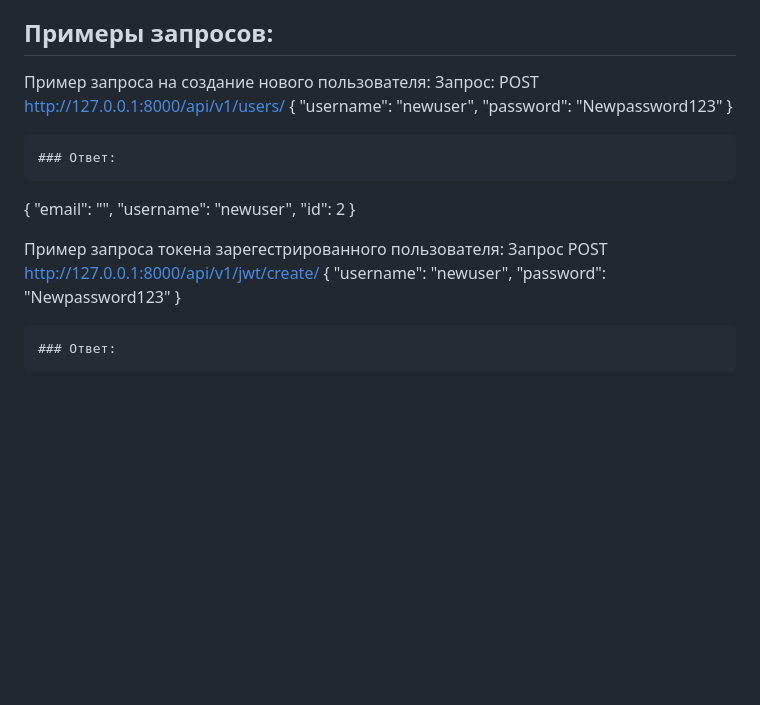
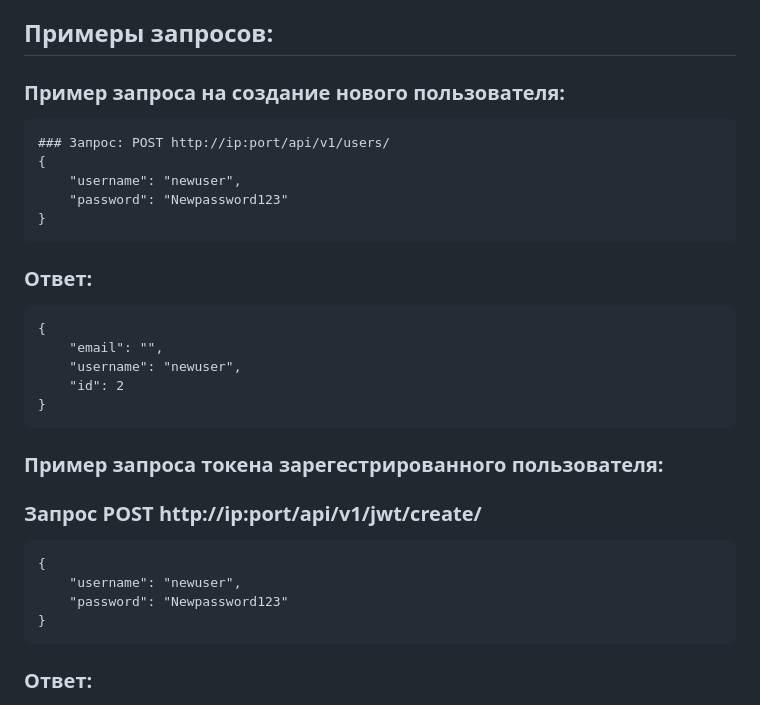
Before and after one commit to smetankinda/ya_api_final_yatube, a Markdown page: README.md, the part around one of its changes. Drawn GitHub-style; blank space fills up the shorter version.

Commit message:
Правки после первого ревью

````diff
--- a/README.md
+++ b/README.md
@@ -72,8 +72,9 @@ python3 manage.py runserver
 
 ## Примеры запросов:
 
-Пример запроса на создание нового пользователя:
-Запрос: POST http://127.0.0.1:8000/api/v1/users/
+### Пример запроса на создание нового пользователя:
+```
+### Запрос: POST http://ip:port/api/v1/users/
 {
     "username": "newuser",
     "password": "Newpassword123"
@@ -86,9 +87,10 @@ python3 manage.py runserver
     "username": "newuser",
     "id": 2
 }
-
-Пример запроса токена зарегестрированного пользователя:
-Запрос POST http://127.0.0.1:8000/api/v1/jwt/create/
+```
+### Пример запроса токена зарегестрированного пользователя:
+### Запрос POST http://ip:port/api/v1/jwt/create/
+```
 {
     "username": "newuser",
     "password": "Newpassword123"
````
Also changed, not shown: other parts of README.md (+1 -1 lines).
